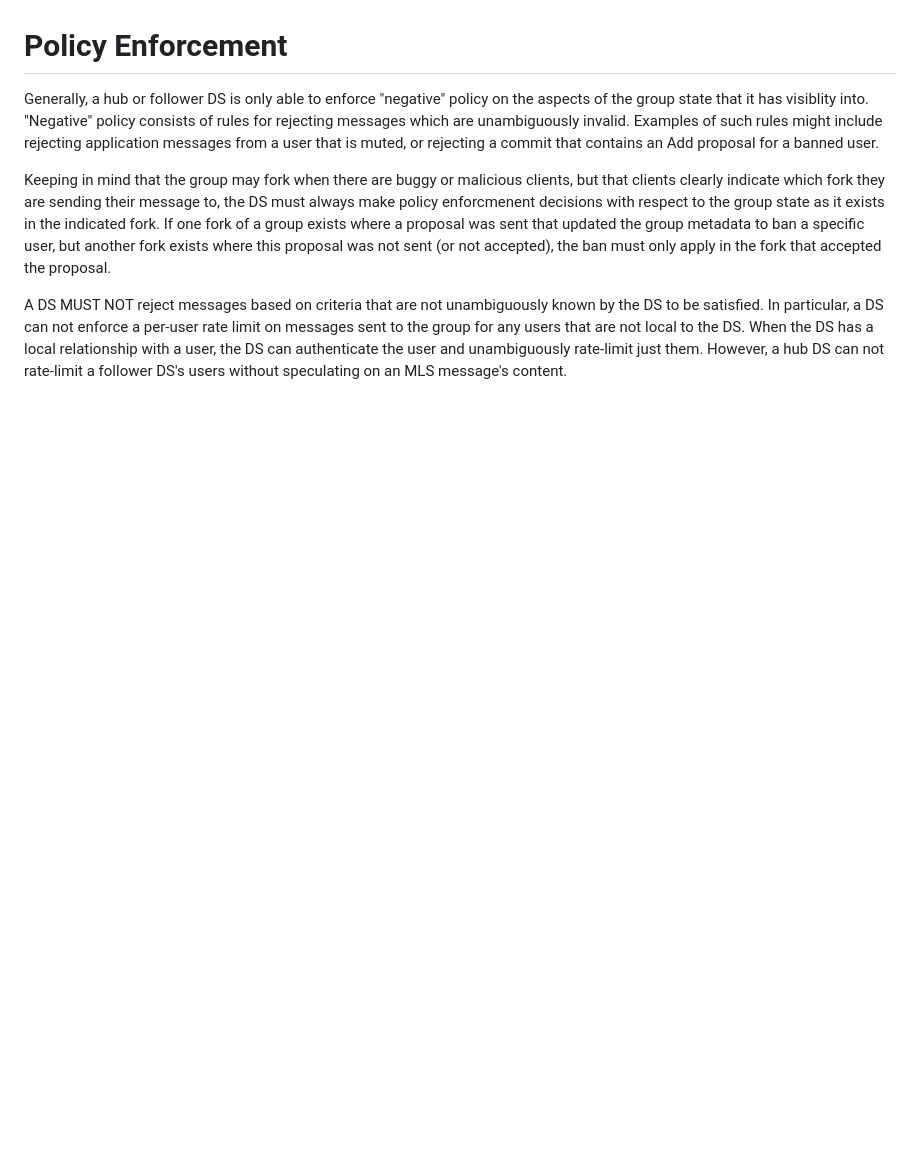
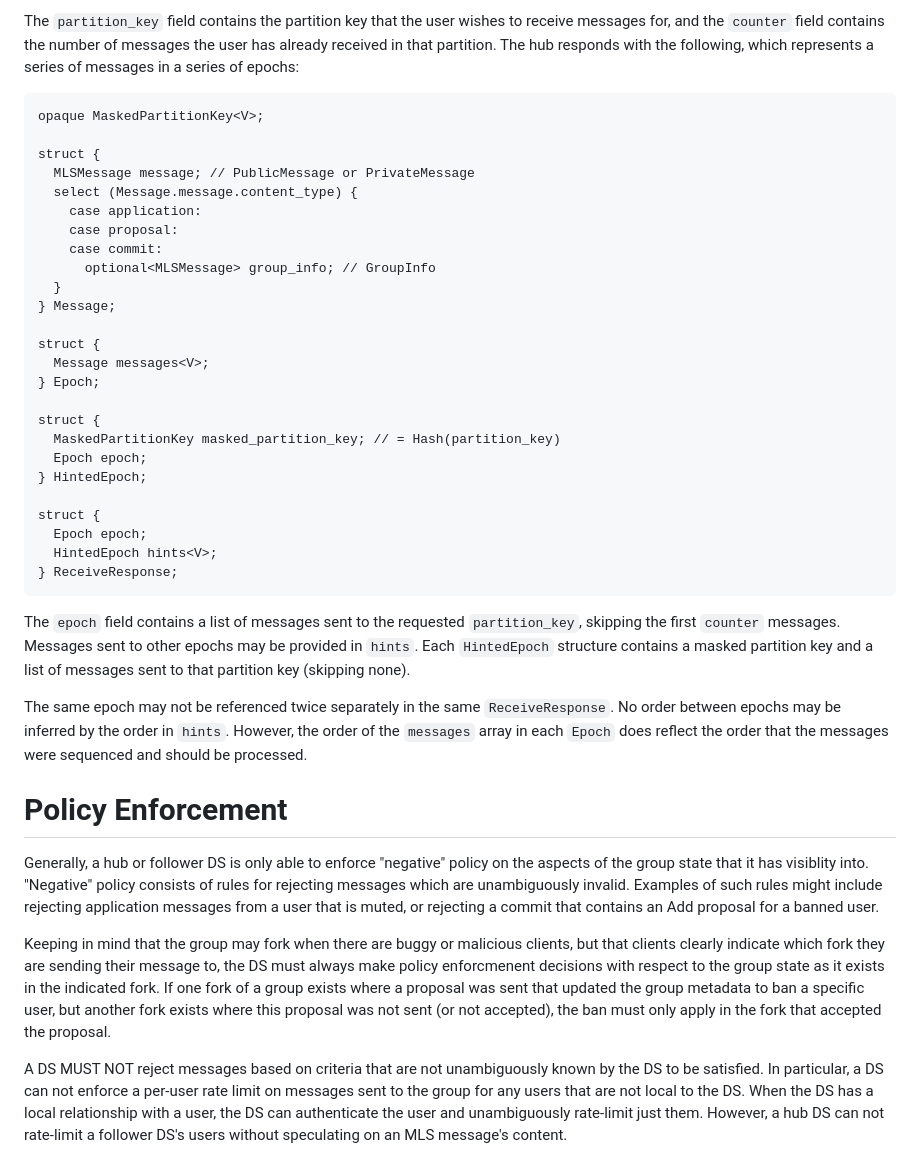
Before and after one commit to Bren2010/draft-mimi-ds, a Markdown page: draft-mcmillion-mimi-delivery-service.md, the part around the change printed below. Rendered like a GitHub page; blank space fills up the shorter version.

```diff
--- a/draft-mcmillion-mimi-delivery-service.md
+++ b/draft-mcmillion-mimi-delivery-service.md
@@ -122,3 +225,46 @@ at-will by the RSP, triggering users to go through the discovery flow again.
+The `partition_key` field contains the partition key that the user wishes to
+receive messages for, and the `counter` field contains the number of messages
+the user has already received in that partition. The hub responds with the
+following, which represents a series of messages in a series of epochs:
+
+~~~ tls-presentation
+opaque MaskedPartitionKey<V>;
+
+struct {
+  MLSMessage message; // PublicMessage or PrivateMessage
+  select (Message.message.content_type) {
+    case application:
+    case proposal:
+    case commit:
+      optional<MLSMessage> group_info; // GroupInfo
+  }
+} Message;
+
+struct {
+  Message messages<V>;
+} Epoch;
+
+struct {
+  MaskedPartitionKey masked_partition_key; // = Hash(partition_key)
+  Epoch epoch;
+} HintedEpoch;
+
+struct {
+  Epoch epoch;
+  HintedEpoch hints<V>;
+} ReceiveResponse;
+~~~
+
+The `epoch` field contains a list of messages sent to the requested
+`partition_key`, skipping the first `counter` messages. Messages sent to other
+epochs may be provided in `hints`. Each `HintedEpoch` structure contains a
+masked partition key and a list of messages sent to that partition key
+(skipping none).
+
+The same epoch may not be referenced twice separately in the same
+`ReceiveResponse`. No order between epochs may be inferred by the order in
+`hints`. However, the order of the `messages` array in each `Epoch` does reflect
+the order that the messages were sequenced and should be processed.
 
 # Policy Enforcement
 
```
Also changed, not shown: other parts of draft-mcmillion-mimi-delivery-service.md (+111 -8 lines).
